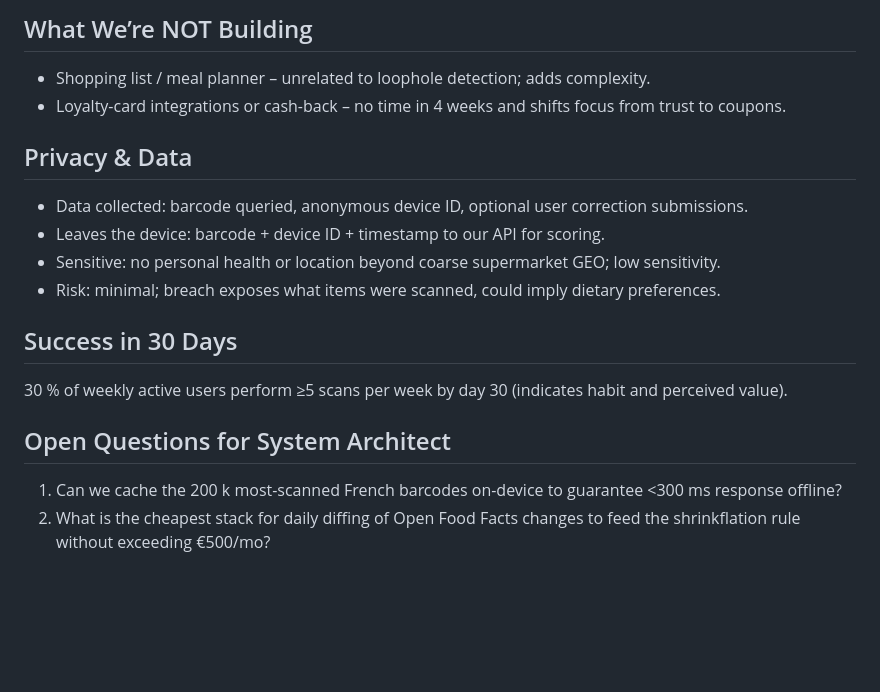
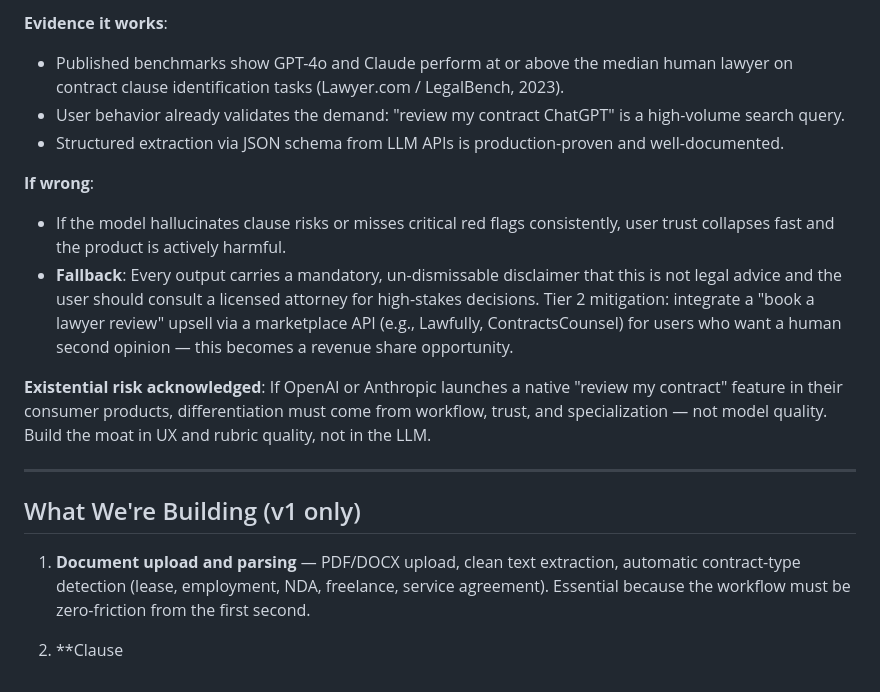
Before and after one commit to Mugeshgithub/test, a Markdown page: PRD.md, the part around one of its changes. GitHub-like rendering; blank space fills up the shorter version.

Commit message:
Add PRD.md via ProductOS

```diff
--- a/PRD.md
+++ b/PRD.md
@@ -34,17 +46,19 @@ Our differentiator: first mobile tool that specifically flags regulatory loophol
 
-## What We’re NOT Building
-- Shopping list / meal planner – unrelated to loophole detection; adds complexity.
-- Loyalty-card integrations or cash-back – no time in 4 weeks and shifts focus from trust to coupons.
+**Evidence it works**:
+- Published benchmarks show GPT-4o and Claude perform at or above the median human lawyer on contract clause identification tasks (Lawyer.com / LegalBench, 2023).
+- User behavior already validates the demand: "review my contract ChatGPT" is a high-volume search query.
+- Structured extraction via JSON schema from LLM APIs is production-proven and well-documented.
 
-## Privacy & Data
-- Data collected: barcode queried, anonymous device ID, optional user correction submissions.
-- Leaves the device: barcode + device ID + timestamp to our API for scoring.
-- Sensitive: no personal health or location beyond coarse supermarket GEO; low sensitivity.
-- Risk: minimal; breach exposes what items were scanned, could imply dietary preferences.
+**If wrong**:
+- If the model hallucinates clause risks or misses critical red flags consistently, user trust collapses fast and the product is actively harmful.
+- **Fallback**: Every output carries a mandatory, un-dismissable disclaimer that this is not legal advice and the user should consult a licensed attorney for high-stakes decisions. Tier 2 mitigation: integrate a "book a lawyer review" upsell via a marketplace API (e.g., Lawfully, ContractsCounsel) for users who want a human second opinion — this becomes a revenue share opportunity.
 
-## Success in 30 Days
-30 % of weekly active users perform ≥5 scans per week by day 30 (indicates habit and perceived value).
+**Existential risk acknowledged**: If OpenAI or Anthropic launches a native "review my contract" feature in their consumer products, differentiation must come from workflow, trust, and specialization — not model quality. Build the moat in UX and rubric quality, not in the LLM.
 
-## Open Questions for System Architect
-1. Can we cache the 200 k most-scanned French barcodes on-device to guarantee <300 ms response offline?
-2. What is the cheapest stack for daily diffing of Open Food Facts changes to feed the shrinkflation rule without exceeding €500/mo?
+---
+
+## What We're Building (v1 only)
+
+1. **Document upload and parsing** — PDF/DOCX upload, clean text extraction, automatic contract-type detection (lease, employment, NDA, freelance, service agreement). Essential because the workflow must be zero-friction from the first second.
+
+2. **Clause
```
Also changed, not shown: other parts of PRD.md (+32 -20 lines).
